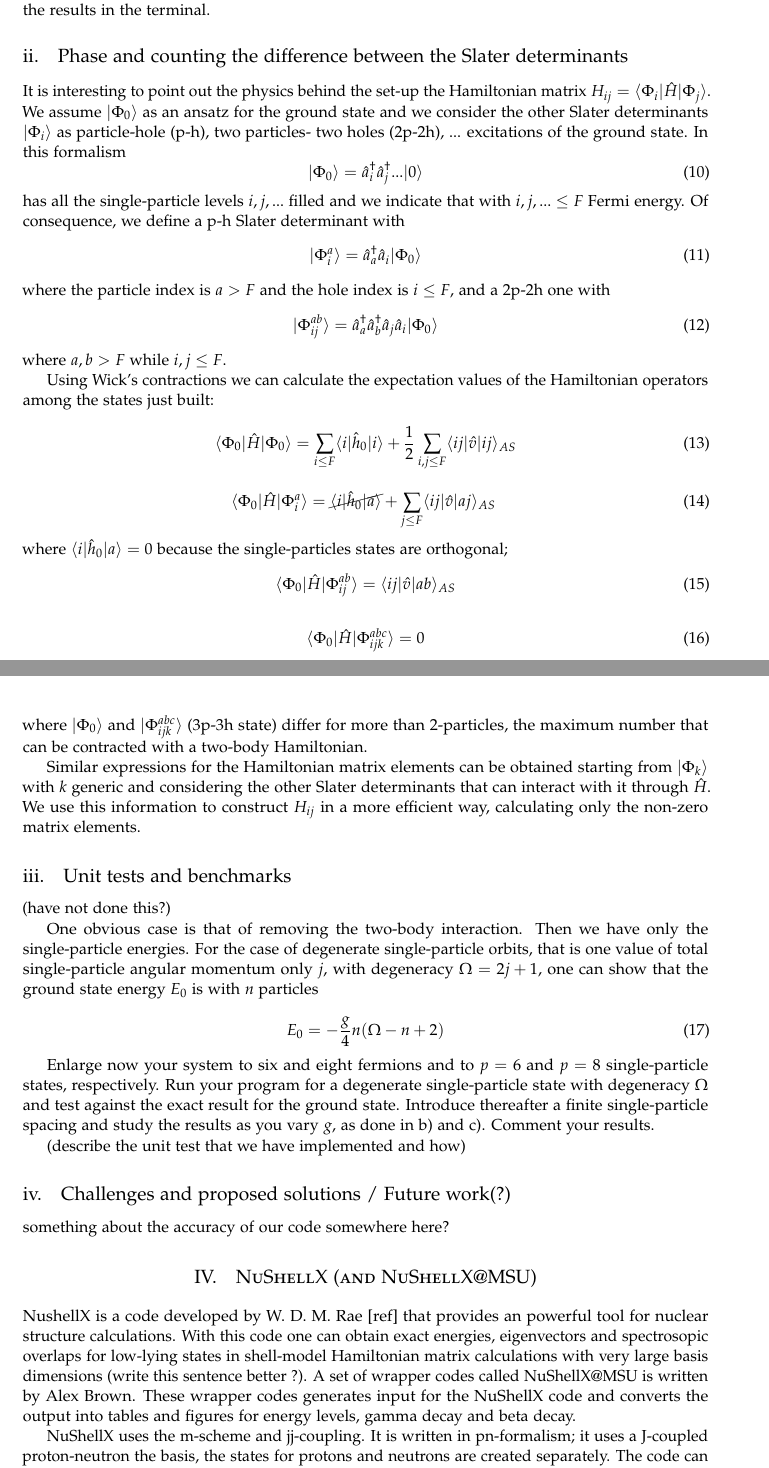
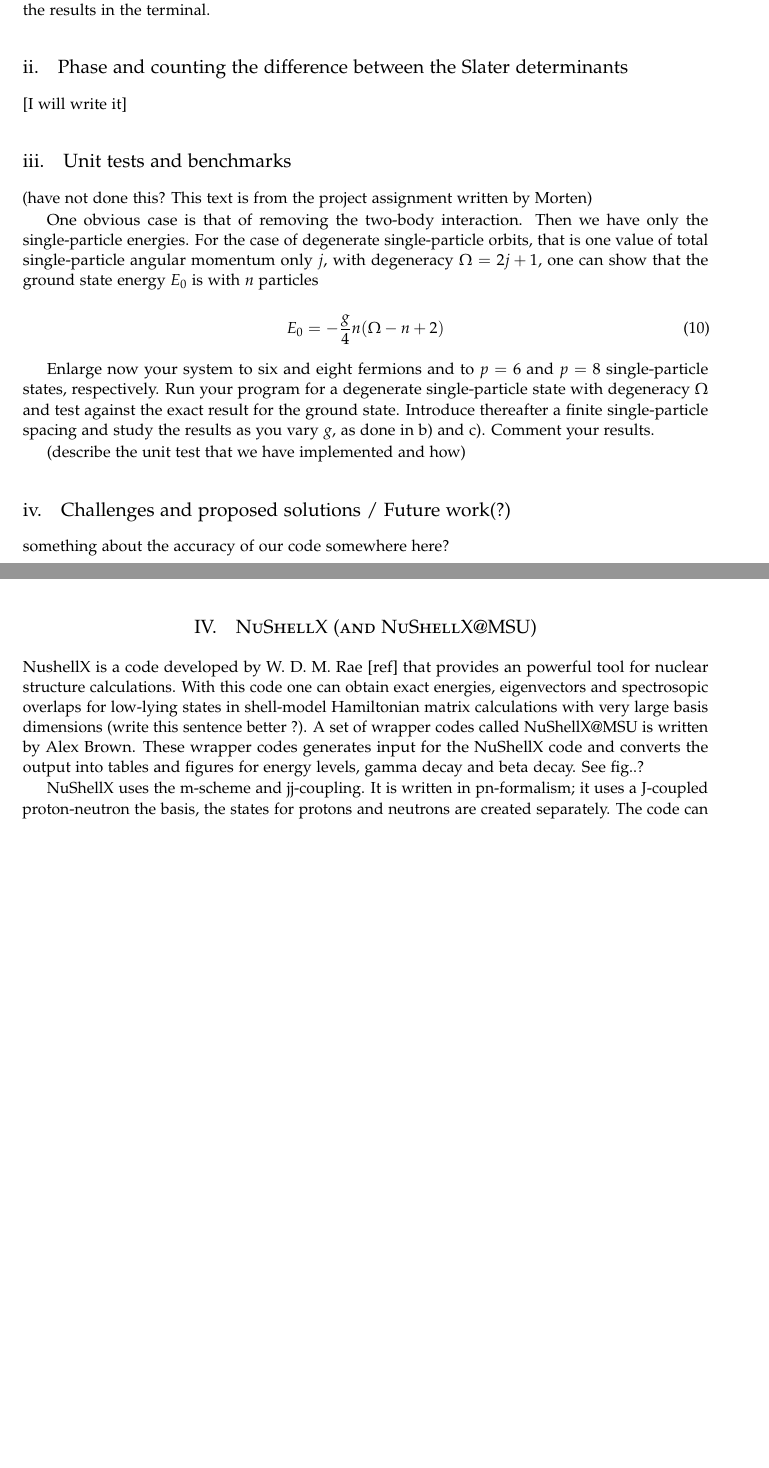
Before and after one commit to mgeshelley/group_10, a LaTeX paper (report/report_gr10_nuclear_talent.tex): two parts of pages 7 and 8 of 10 before the commit and two parts of pages 7 and 8 of 9 after it, joined at a grey line, cut so that both start at the same text, the shorter picture padded with empty space. Compiled offline with pdfLaTeX.

Commit message:
Writing on NuSHellX

```diff
--- a/report/report_gr10_nuclear_talent.tex
+++ b/report/report_gr10_nuclear_talent.tex
@@ -110,7 +110,6 @@
 \lstset{style=mystyle}
 \renewcommand{\lstlistingname}{Code}
 
-\usepackage{cancel}
 %----------------------------------------------------------------------------------------
 %	TITLE SECTION
 %----------------------------------------------------------------------------------------
@@ -419,46 +420,11 @@
 and the program will interactively ask the user for input in the terminal. The user input function is implemented in such a way that the user is not allowed to provide unphysical input values. If invalid input is given the program provides an error message and asks the user to provide the input within the allowed type or interval. When the input is given the program runs and prints the results in the terminal.
 
 \subsection{Phase and counting the difference between the Slater determinants}
+[I will write it]
 
-It is interesting to point out the physics behind the set-up the Hamiltonian matrix $H_{ij}=\bra{\Phi_i} \hat H \ket{\Phi_j}$.
-We assume $\ket{\Phi_0}$ as an ansatz for the ground state and we consider the other Slater determinants $\ket{\Phi_i}$ as particle-hole (p-h), two particles- two holes (2p-2h), ... excitations of the ground state.
-In this formalism
-\begin{equation}
-\ket{\Phi_0} = \hat a_{i}^\dagger \hat a_{j}^\dagger... \ket{0}
-\end{equation}
-has all the single-particle levels $i,j,...$ filled and we indicate that with $i,j,...\leq F$ Fermi energy.
-Of consequence, we define a p-h Slater determinant with
-\begin{equation}
-\ket{\Phi_i^a} = \hat a_{a}^\dagger \hat a_{i} \ket{\Phi_0}
-\end{equation}
-where the particle index is $a > F$ and the hole index is $i \leq F$, and a 2p-2h one with
-\begin{equation}
-\ket{\Phi_{ij}^{ab}} = \hat a_{a}^\dagger \hat a_{b}^\dagger \hat a_{j} \hat a_{i} \ket{\Phi_0}
-\end{equation}
-where $a,b > F$ while $i,j \leq F$.
-
-Using Wick's contractions we can calculate the expectation values of the Hamiltonian operators among the states just built:
-\begin{equation}
-\bra{\Phi_0} \hat H \ket{\Phi_0} = \sum_{i \leq F} \langle i \vert \hat h_0 \vert i \rangle + \frac{1}{2} \sum_{i,j \leq F} \langle i j\vert \hat v \vert ij \rangle_{AS}
-\end{equation}
-
-\begin{equation}
-\bra{\Phi_0} \hat H \ket{\Phi_i^a} =  \cancel{\langle i \vert \hat h_0 \vert a \rangle} +  \sum_{j \leq F} \langle i j\vert \hat v \vert aj \rangle_{AS} \;
-\end{equation}
-where ${\langle i \vert \hat h_0 \vert a \rangle}=0$ because the single-particles states are orthogonal;
-\begin{equation}
-\bra{\Phi_0} \hat H \ket{\Phi_{ij}^{ab}} =  \langle i j\vert \hat v \vert ab \rangle_{AS}
-\end{equation}
-
-\begin{equation}
-\bra{\Phi_0} \hat H \ket{\Phi_{ijk}^{abc}} = 0
-\end{equation}
-where $\ket{\Phi_0}$ and $\ket{\Phi_{ijk}^{abc}}$ (3p-3h state) differ for more than 2-particles, the maximum number that can be contracted with a two-body Hamiltonian.
-
-Similar expressions for the Hamiltonian matrix elements can be obtained starting from $\ket{\Phi_k}$ with $k$ generic and considering the other Slater determinants that can interact with it through $\hat H$. We use this information to construct $H_{ij}$ in a more efficient way, calculating only the non-zero matrix elements.
 \subsection{Unit tests and benchmarks}
 
-(have not done this?)
+(have not done this? This text is from the project assignment written by Morten)
 
 One obvious case is that of removing the two-body interaction. Then we have only the single-particle energies. For the case of degenerate single-particle orbits, that is one value of total single-particle angular momentum only $j$, with degeneracy $\Omega = 2j + 1$, one can show that the ground state energy $E_0$ is with $n$ particles
 
@@ -477,11 +443,9 @@
  something about the accuracy of our code somewhere here?
 
 
+ \section{NuShellX (and NuShellX@MSU)}
 
-
-\section{NuShellX (and NuShellX@MSU)}
-
-NushellX is a code developed by W. D. M. Rae [ref] that provides an powerful tool for nuclear structure calculations. With this code one can obtain exact energies, eigenvectors and spectrosopic overlaps for low-lying states in shell-model Hamiltonian matrix calculations with very large basis dimensions (write this sentence better ?). A set of wrapper codes called NuShellX@MSU is written by Alex Brown. These wrapper codes generates input for the NuShellX code and converts the output into tables and figures for energy levels, gamma decay and beta decay.
+NushellX is a code developed by W. D. M. Rae [ref] that provides an powerful tool for nuclear structure calculations. With this code one can obtain exact energies, eigenvectors and spectrosopic overlaps for low-lying states in shell-model Hamiltonian matrix calculations with very large basis dimensions (write this sentence better ?). A set of wrapper codes called NuShellX@MSU is written by Alex Brown. These wrapper codes generates input for the NuShellX code and converts the output into tables and figures for energy levels, gamma decay and beta decay. See fig..?
 
 NuShellX uses the m-scheme and jj-coupling. It is written in pn-formalism; it uses a J-coupled proton-neutron the basis, the states for protons and neutrons are created separately. The code can consider J-scheme matrix dimensions of up to the order of a 100 million. To take take advantage of many cores in modern computers OpenMP for the Lanczos iterations is used. This way the code can handle quite large model spaces in a reasonable time on a laptop.
 
```
Also changed, not shown: report/report_gr10_nuclear_talent.tex (18 more changed lines).
